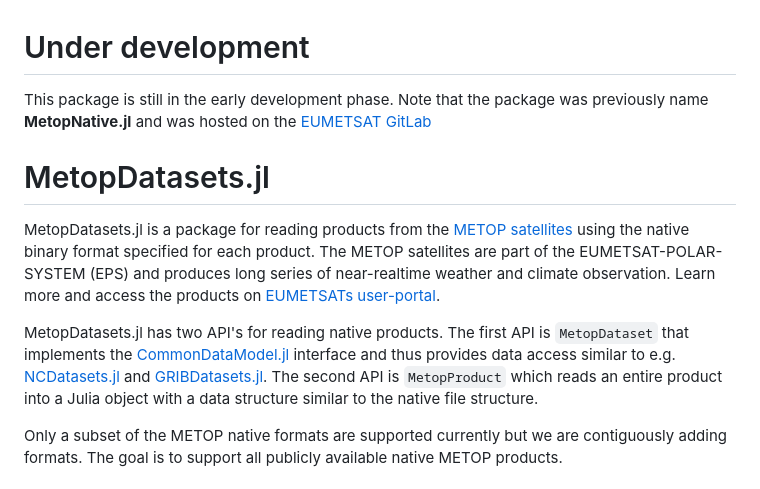
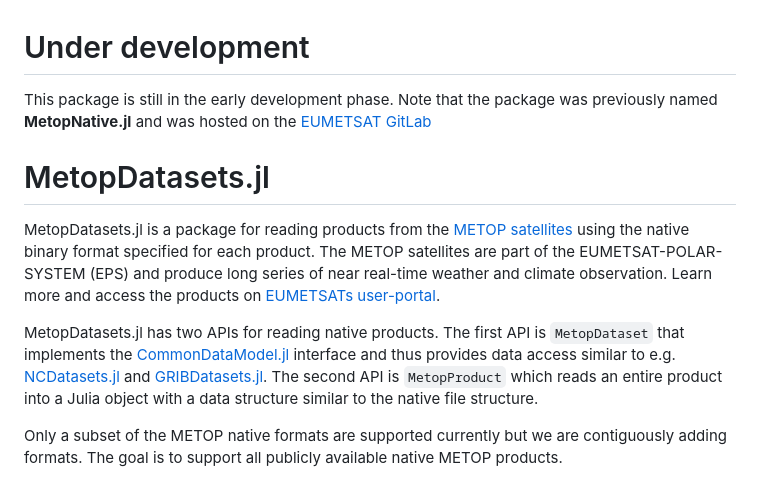
Before and after one commit to eumetsat/MetopDatasets.jl, a Markdown page: README.md, the part around the change. Drawn GitHub-style.

Commit message:
Fix spelling mistakes.

```diff
--- a/README.md
+++ b/README.md
@@ -1,10 +1,10 @@
 # Under development
-This package is still in the early development phase. Note that the package was previously name **MetopNative.jl** and was hosted on the [EUMETSAT GitLab](https://gitlab.eumetsat.int/eumetlab/cross-cutting-tools/MetopNative.jl)
+This package is still in the early development phase. Note that the package was previously named **MetopNative.jl** and was hosted on the [EUMETSAT GitLab](https://gitlab.eumetsat.int/eumetlab/cross-cutting-tools/MetopNative.jl)
 # MetopDatasets.jl
 
-MetopDatasets.jl is a package for reading products from the [METOP satellites](https://www.eumetsat.int/our-satellites/metop-series) using the native binary format specified for each product. The METOP satellites are part of the EUMETSAT-POLAR-SYSTEM (EPS) and produces long series of near-realtime weather and climate observation. Learn more and access the products on [EUMETSATs user-portal](https://user.eumetsat.int/dashboard).
+MetopDatasets.jl is a package for reading products from the [METOP satellites](https://www.eumetsat.int/our-satellites/metop-series) using the native binary format specified for each product. The METOP satellites are part of the EUMETSAT-POLAR-SYSTEM (EPS) and produce long series of near real-time weather and climate observation. Learn more and access the products on [EUMETSATs user-portal](https://user.eumetsat.int/dashboard).
 
-MetopDatasets.jl has two API's for reading native products. The first API is `MetopDataset` that implements the [CommonDataModel.jl](https://github.com/JuliaGeo/CommonDataModel.jl) interface and thus provides data access similar to e.g. [NCDatasets.jl](https://github.com/Alexander-Barth/NCDatasets.jl) and [GRIBDatasets.jl](https://github.com/JuliaGeo/GRIBDatasets.jl). The second API is `MetopProduct` which reads an entire product into a Julia object with a data structure similar to the native file structure.
+MetopDatasets.jl has two APIs for reading native products. The first API is `MetopDataset` that implements the [CommonDataModel.jl](https://github.com/JuliaGeo/CommonDataModel.jl) interface and thus provides data access similar to e.g. [NCDatasets.jl](https://github.com/Alexander-Barth/NCDatasets.jl) and [GRIBDatasets.jl](https://github.com/JuliaGeo/GRIBDatasets.jl). The second API is `MetopProduct` which reads an entire product into a Julia object with a data structure similar to the native file structure.
 
 Only a subset of the METOP native formats are supported currently but we are contiguously adding formats. The goal is to support all publicly available native METOP products.
 
```
